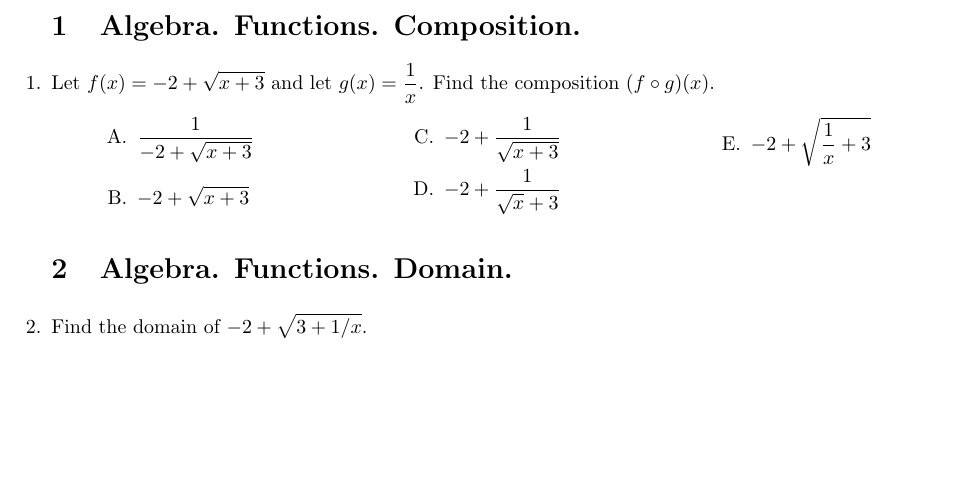
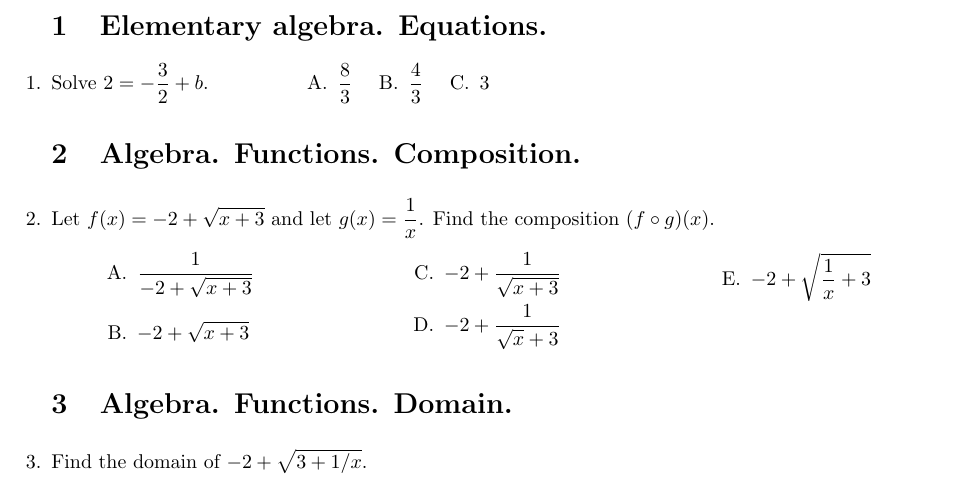
Before and after one commit to gatewaycat/byzorn, a LaTeX problem sheet (distractopedia.tex): part of the page, cut at the place of the change, the shorter picture padded with empty space. Compiled offline with pdfLaTeX.

Commit message:
Add question 'solve 2=-3/2+b'

```diff
--- a/distractopedia.tex
+++ b/distractopedia.tex
@@ -4,6 +4,13 @@
 \everymath{\displaystyle}
 \begin{document}
 \begin{questions}
+\section{Elementary algebra. Equations.}
+\question Solve $2=-\frac32+b$. \qquad\qquad
+\begin{oneparchoices}
+	\correctchoice $\frac83$
+	\choice $\frac43$
+	\choice 3
+	\end{oneparchoices}
 
 \section{Algebra. Functions. Composition.}
 \question Let $f(x) = -2+\sqrt{x+3}$ and let $g(x) = \frac1x$. Find the composition $(f\circ g)(x)$.
```
Also changed, not shown: distractopedia.pdf.
